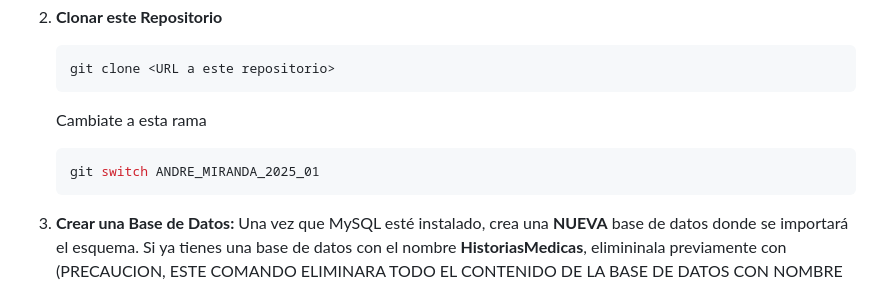
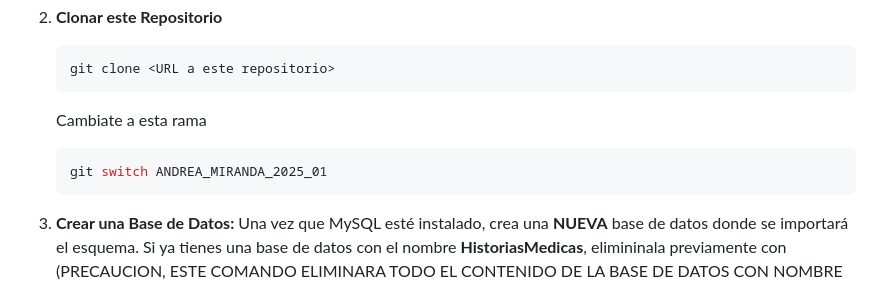
Before and after one commit to profemogo/BaseDeDatos2025, a Markdown page: README.md, the part around the change. GitHub-like rendering.

````diff
--- a/README.md
+++ b/README.md
@@ -36,7 +36,7 @@ Para utilizar esta base de datos en un entorno MySQL, sigue estos pasos:
     ```
     Cambiate a esta rama
     ```bash
-    git switch ANDRE_MIRANDA_2025_01
+    git switch ANDREA_MIRANDA_2025_01
     ```
 
 3.  **Crear una Base de Datos:** Una vez que MySQL esté instalado, crea una **NUEVA** base de datos donde se importará el esquema.
````
